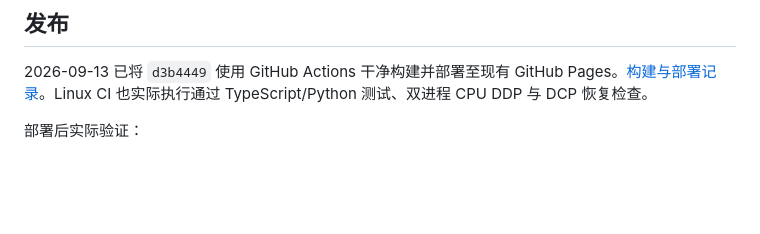
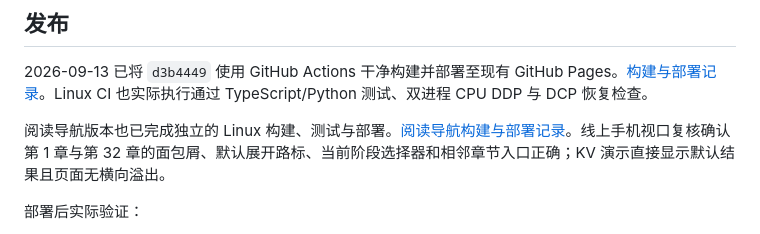
Before and after one commit to wujhsu/ai-infra-learning-lab, a Markdown page: docs/validation.md, the part around the change. Drawn GitHub-style; blank space fills up the shorter version.

Commit message:
Record reader navigation deployment

```diff
--- a/docs/validation.md
+++ b/docs/validation.md
@@ -47,6 +47,8 @@
 
 2026-09-13 已将 `d3b4449` 使用 GitHub Actions 干净构建并部署至现有 GitHub Pages。[构建与部署记录](https://github.com/wujhsu/ai-infra-learning-lab/actions/runs/34753120069)。Linux CI 也实际执行通过 TypeScript/Python 测试、双进程 CPU DDP 与 DCP 恢复检查。
 
+阅读导航版本也已完成独立的 Linux 构建、测试与部署。[阅读导航构建与部署记录](https://github.com/wujhsu/ai-infra-learning-lab/actions/runs/34757825524)。线上手机视口复核确认第 1 章与第 32 章的面包屑、默认展开路标、当前阶段选择器和相邻章节入口正确；KV 演示直接显示默认结果且页面无横向溢出。
+
 部署后实际验证：
 
 - 首页、生成/Attention/DRA 章节、极小模型项目、vLLM 源码阅读均返回 HTTP 200。
```
